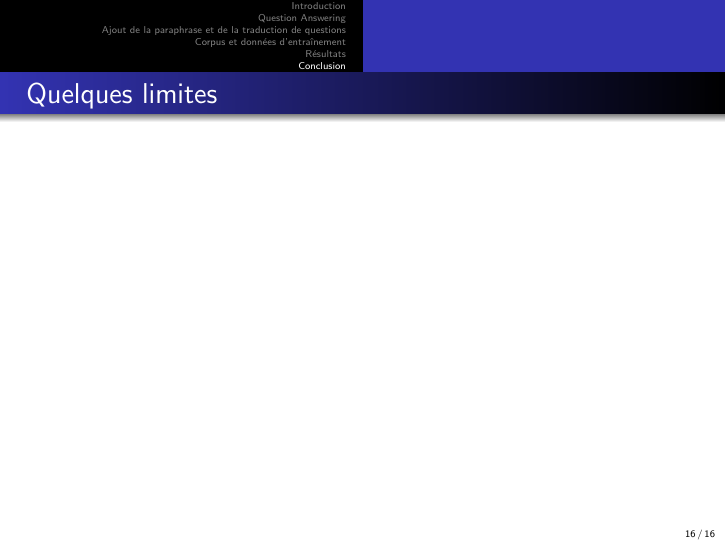
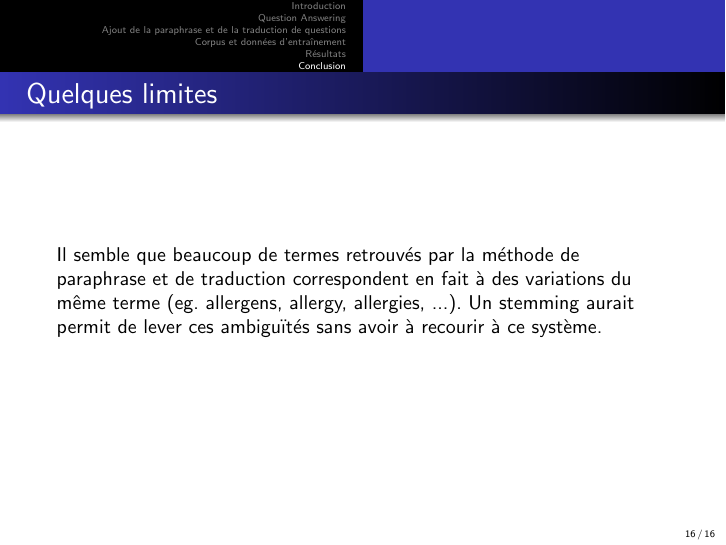
Before and after one commit to sildar/IR_pres, LaTeX slides (pres.tex): page 24 of 24. Compiled offline with pdfLaTeX.

Commit message:
Filled a slide in the conclusion

```diff
--- a/pres.tex
+++ b/pres.tex
@@ -210,6 +210,10 @@ Mittal and Yi Liu}
 
 \begin{frame}
   \frametitle{Quelques limites}
+  Il semble que beaucoup de termes retrouvés par la méthode de
+  paraphrase et de traduction correspondent en fait à des variations
+  du même terme (eg. allergens, allergy, allergies, ...). Un stemming
+  aurait permit de lever ces ambiguïtés sans avoir à recourir à ce système.
   % stemming ? taille du corpus de test ?
 \end{frame}
 
```
